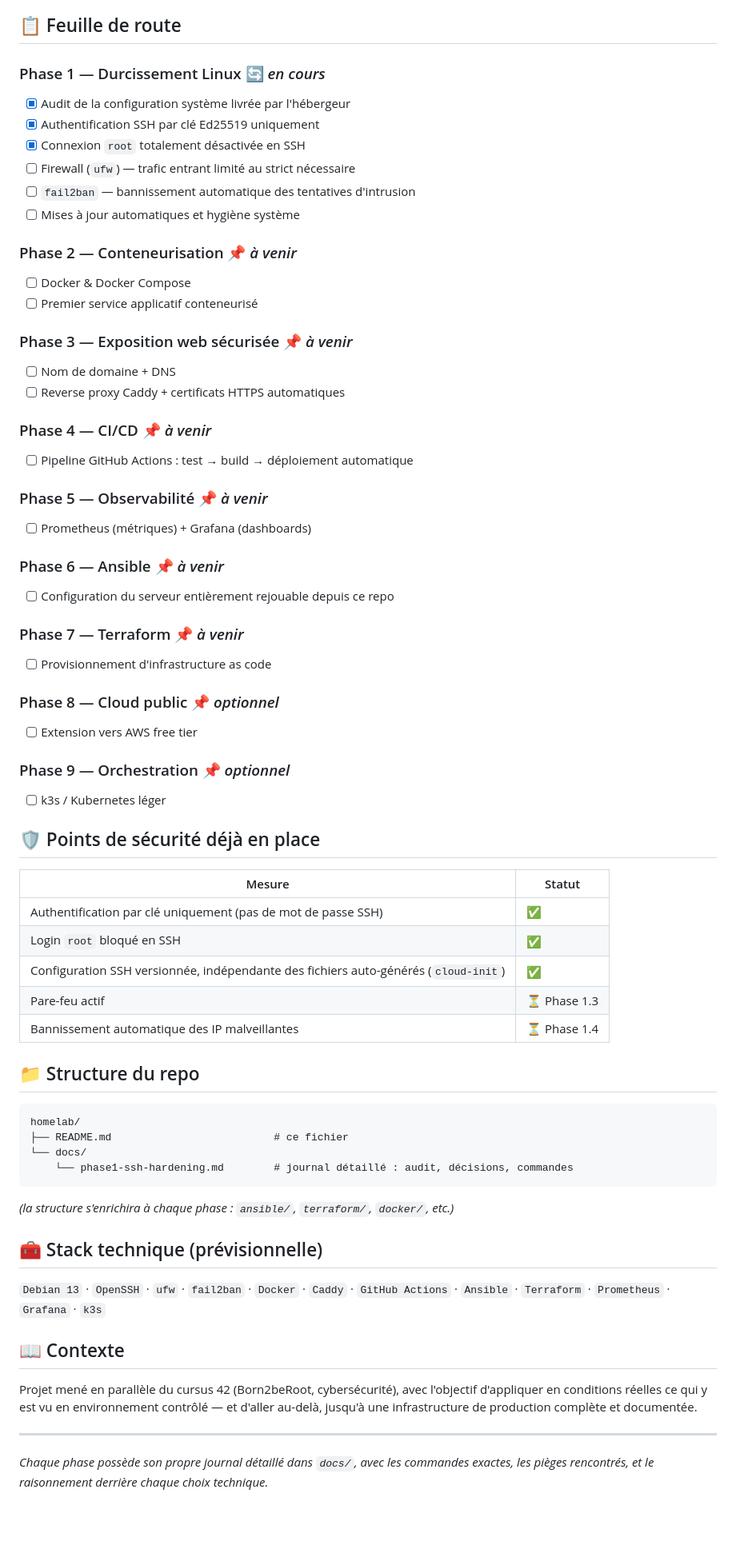
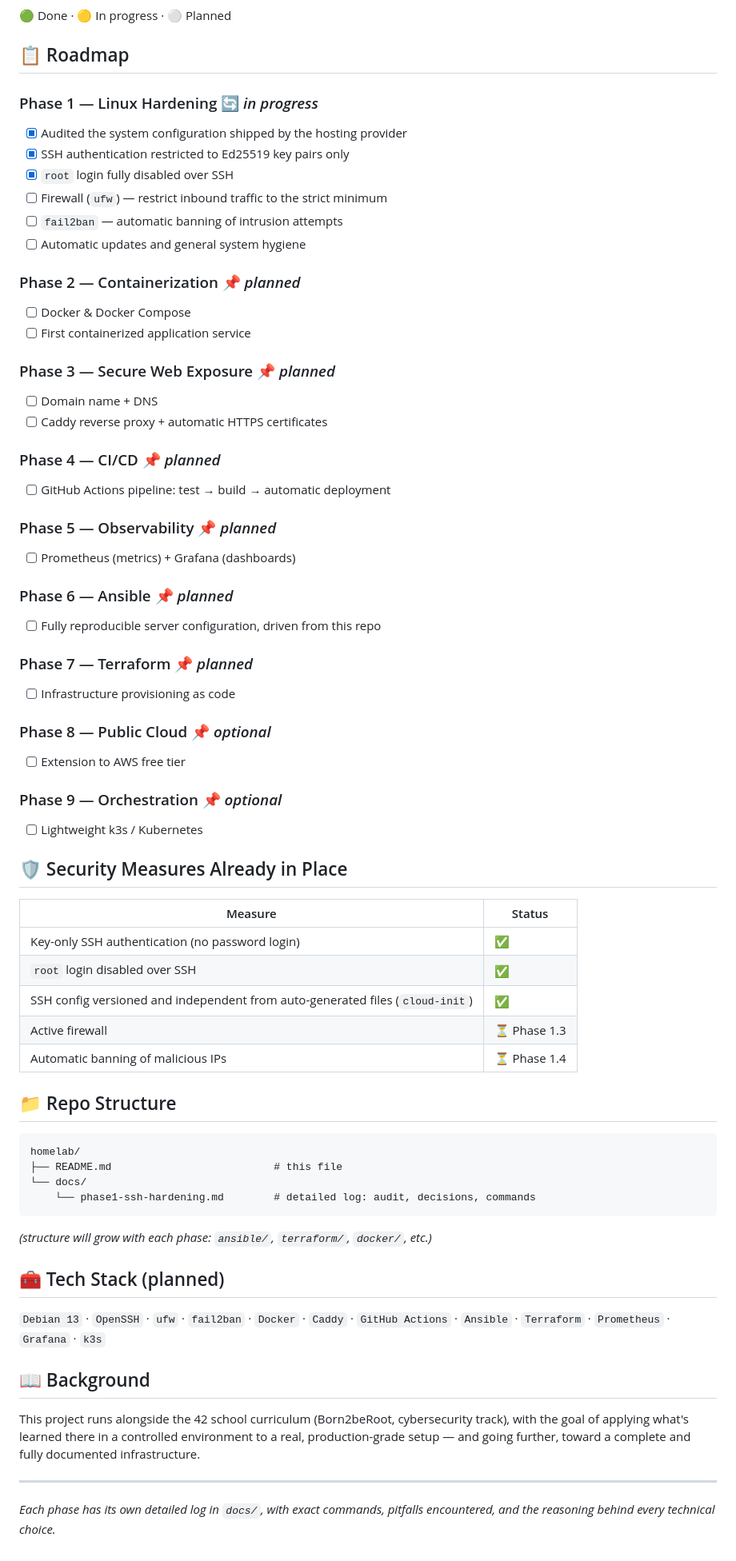
Before and after one commit to SNZMTO/homelab, a Markdown page: README.md, the part around one of its changes. Shown at 80% size. GitHub-like rendering; blank space fills up the shorter version.

````diff
--- a/README.md
+++ b/README.md
@@ -52,70 +52,72 @@ flowchart TB
 ```
 
-## 📋 Feuille de route
+🟢 Done · 🟡 In progress · ⚪ Planned
 
-### Phase 1 — Durcissement Linux 🔄 *en cours*
-- [x] Audit de la configuration système livrée par l'hébergeur
-- [x] Authentification SSH par clé Ed25519 uniquement
-- [x] Connexion `root` totalement désactivée en SSH
-- [ ] Firewall (`ufw`) — trafic entrant limité au strict nécessaire
-- [ ] `fail2ban` — bannissement automatique des tentatives d'intrusion
-- [ ] Mises à jour automatiques et hygiène système
+## 📋 Roadmap
 
-### Phase 2 — Conteneurisation 📌 *à venir*
+### Phase 1 — Linux Hardening 🔄 *in progress*
+- [x] Audited the system configuration shipped by the hosting provider
+- [x] SSH authentication restricted to Ed25519 key pairs only
+- [x] `root` login fully disabled over SSH
+- [ ] Firewall (`ufw`) — restrict inbound traffic to the strict minimum
+- [ ] `fail2ban` — automatic banning of intrusion attempts
+- [ ] Automatic updates and general system hygiene
+
+### Phase 2 — Containerization 📌 *planned*
 - [ ] Docker & Docker Compose
-- [ ] Premier service applicatif conteneurisé
+- [ ] First containerized application service
 
-### Phase 3 — Exposition web sécurisée 📌 *à venir*
-- [ ] Nom de domaine + DNS
-- [ ] Reverse proxy Caddy + certificats HTTPS automatiques
+### Phase 3 — Secure Web Exposure 📌 *planned*
+- [ ] Domain name + DNS
+- [ ] Caddy reverse proxy + automatic HTTPS certificates
 
-### Phase 4 — CI/CD 📌 *à venir*
-- [ ] Pipeline GitHub Actions : test → build → déploiement automatique
+### Phase 4 — CI/CD 📌 *planned*
+- [ ] GitHub Actions pipeline: test → build → automatic deployment
 
-### Phase 5 — Observabilité 📌 *à venir*
-- [ ] Prometheus (métriques) + Grafana (dashboards)
+### Phase 5 — Observability 📌 *planned*
+- [ ] Prometheus (metrics) + Grafana (dashboards)
 
-### Phase 6 — Ansible 📌 *à venir*
-- [ ] Configuration du serveur entièrement rejouable depuis ce repo
+### Phase 6 — Ansible 📌 *planned*
+- [ ] Fully reproducible server configuration, driven from this repo
 
-### Phase 7 — Terraform 📌 *à venir*
-- [ ] Provisionnement d'infrastructure as code
+### Phase 7 — Terraform 📌 *planned*
+- [ ] Infrastructure provisioning as code
 
-### Phase 8 — Cloud public 📌 *optionnel*
-- [ ] Extension vers AWS free tier
+### Phase 8 — Public Cloud 📌 *optional*
+- [ ] Extension to AWS free tier
 
-### Phase 9 — Orchestration 📌 *optionnel*
-- [ ] k3s / Kubernetes léger
+### Phase 9 — Orchestration 📌 *optional*
+- [ ] Lightweight k3s / Kubernetes
 
-## 🛡️ Points de sécurité déjà en place
+## 🛡️ Security Measures Already in Place
 
-| Mesure | Statut |
+| Measure | Status |
 |---|---|
-| Authentification par clé uniquement (pas de mot de passe SSH) | ✅ |
-| Login `root` bloqué en SSH | ✅ |
-| Configuration SSH versionnée, indépendante des fichiers auto-générés (`cloud-init`) | ✅ |
-| Pare-feu actif | ⏳ Phase 1.3 |
-| Bannissement automatique des IP malveillantes | ⏳ Phase 1.4 |
+| Key-only SSH authentication (no password login) | ✅ |
+| `root` login disabled over SSH | ✅ |
+| SSH config versioned and independent from auto-generated files (`cloud-init`) | ✅ |
+| Active firewall | ⏳ Phase 1.3 |
+| Automatic banning of malicious IPs | ⏳ Phase 1.4 |
 
-## 📁 Structure du repo
+## 📁 Repo Structure
 
 ```
 homelab/
-├── README.md                          # ce fichier
+├── README.md                          # this file
 └── docs/
-    └── phase1-ssh-hardening.md        # journal détaillé : audit, décisions, commandes
+    └── phase1-ssh-hardening.md        # detailed log: audit, decisions, commands
 ```
 
-*(la structure s'enrichira à chaque phase : `ansible/`, `terraform/`, `docker/`, etc.)*
+*(structure will grow with each phase: `ansible/`, `terraform/`, `docker/`, etc.)*
 
-## 🧰 Stack technique (prévisionnelle)
+## 🧰 Tech Stack (planned)
 
 `Debian 13` · `OpenSSH` · `ufw` · `fail2ban` · `Docker` · `Caddy` · `GitHub Actions` · `Ansible` · `Terraform` · `Prometheus` · `Grafana` · `k3s`
 
-## 📖 Contexte
+## 📖 Background
 
-Projet mené en parallèle du cursus 42 (Born2beRoot, cybersécurité), avec l'objectif d'appliquer en conditions réelles ce qui y est vu en environnement contrôlé — et d'aller au-delà, jusqu'à une infrastructure de production complète et documentée.
+This project runs alongside the 42 school curriculum (Born2beRoot, cybersecurity track), with the goal of applying what's learned there in a controlled environment to a real, production-grade setup — and going further, toward a complete and fully documented infrastructure.
 
 ---
 
-*Chaque phase possède son propre journal détaillé dans `docs/`, avec les commandes exactes, les pièges rencontrés, et le raisonnement derrière chaque choix technique.*
+*Each phase has its own detailed log in `docs/`, with exact commands, pitfalls encountered, and the reasoning behind every technical choice.*
````
Also changed, not shown: other parts of README.md (+38 -38 lines).
